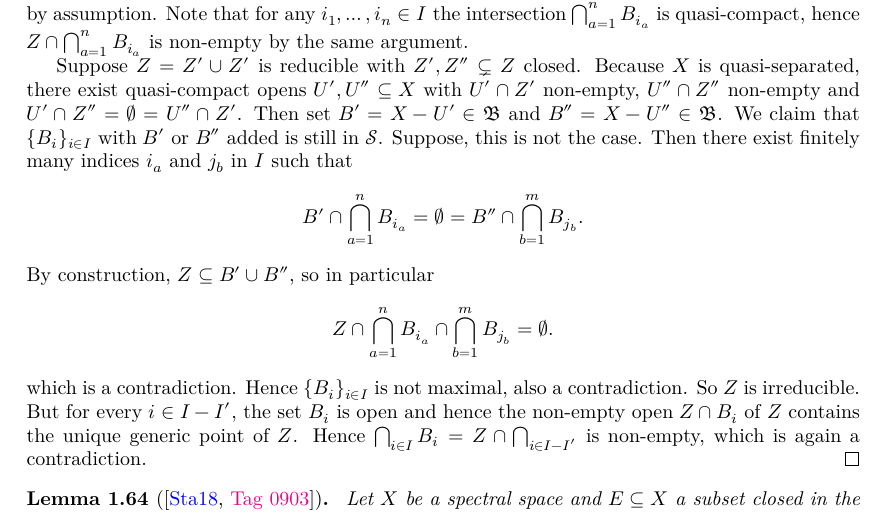
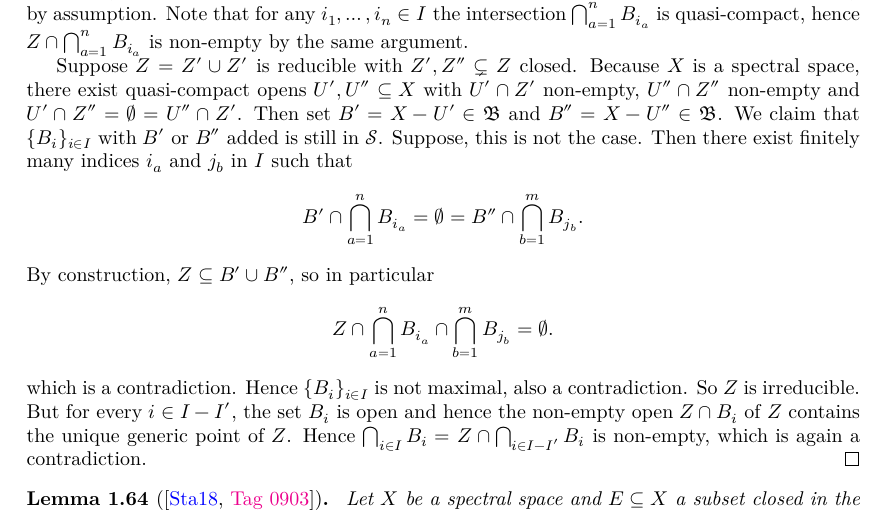
Before and after one commit to chrisflav/proetale, a LaTeX document (blueprint/src/print.tex, which reads blueprint/src/chapters/local-structure.tex): part of page 12 of 34, cut so that both start at the same text. Compiled offline with XeLaTeX.

```diff
--- a/blueprint/src/chapters/local-structure.tex
+++ b/blueprint/src/chapters/local-structure.tex
@@ -825,7 +825,7 @@
     hence $Z \cap \bigcap_{a=1}^n B_{i_a}$ is non-empty by the same argument.
 
     Suppose $Z = Z' \cup Z'$ is reducible with $Z', Z'' \subsetneq Z$ closed. Because
-    $X$ is quasi-separated, there exist quasi-compact opens $U', U'' \subseteq X$ with
+    $X$ is a spectral space, there exist quasi-compact opens $U', U'' \subseteq X$ with
     $U' \cap Z'$ non-empty, $U'' \cap Z''$ non-empty and $U' \cap Z'' = \emptyset = U'' \cap Z'$.
     Then set $B' = X - U' \in \mathfrak{B}$ and $B'' = X - U'' \in \mathfrak{B}$. We
     claim that $\{B_i\}_{i \in I}$ with $B'$ or $B''$ added is still in $\mathcal{S}$. Suppose,
@@ -839,7 +839,7 @@
     .\] which is a contradiction. Hence $\{B_i\}_{i \in I}$ is not maximal, also a contradiction. So
     $Z$ is irreducible. But for every $i \in I - I'$, the set $B_i$ is open and hence
     the non-empty open $Z \cap B_i$ of $Z$ contains the unique generic point of $Z$. Hence
-    $\bigcap_{i \in  I} B_i = Z \cap \bigcap_{i \in  I - I'}$ is non-empty, which is again a contradiction.
+    $\bigcap_{i \in  I} B_i = Z \cap \bigcap_{i \in  I - I'} B_i$ is non-empty, which is again a contradiction.
 \end{proof}
 
 \begin{lemma}[\stacksproject{0903}]
```
Also changed, not shown: 1 other file.
